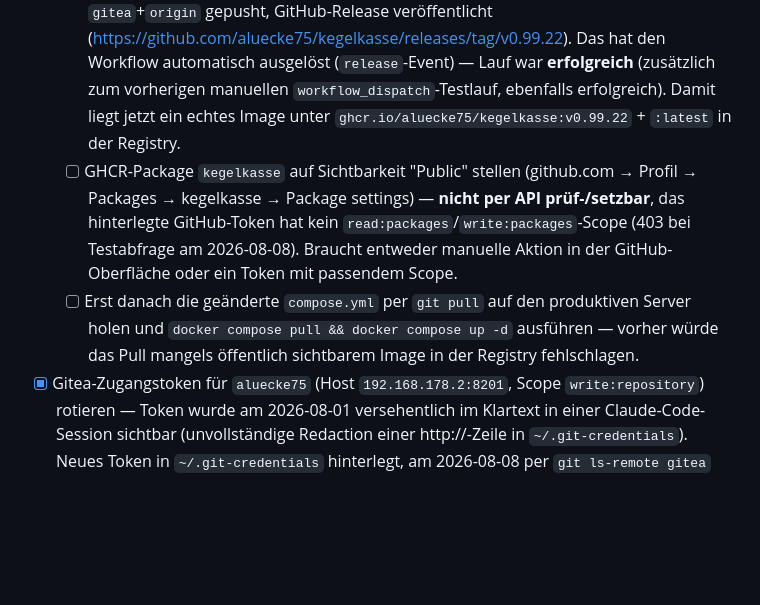
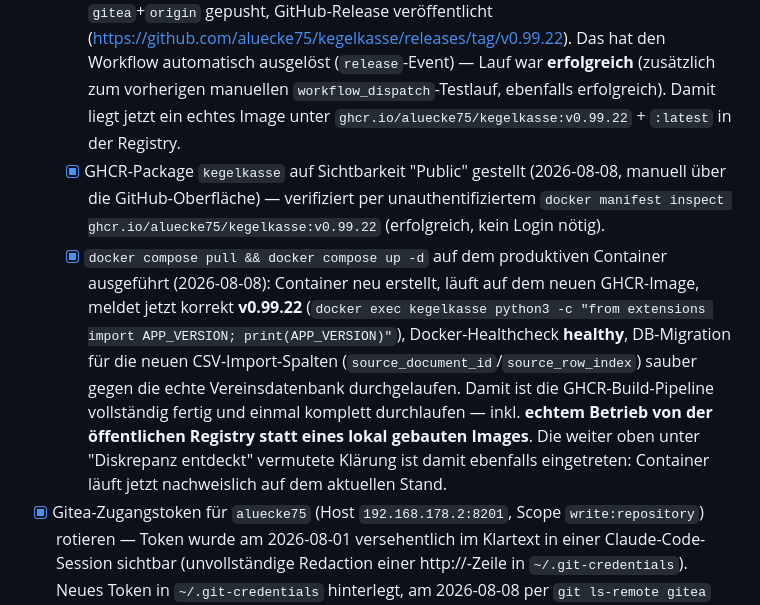
Before and after one commit to aluecke75/kegelkasse, a Markdown page: todo.md, the part around one of its changes. Rendered like a GitHub page; blank space fills up the shorter version.

Commit message:
todo.md: GHCR-Pipeline vollständig fertig — Package public, Server auf v0.99.22 deployt
Co-Authored-By: Claude Sonnet 5 <noreply@anthropic.com>

```diff
--- a/todo.md
+++ b/todo.md
@@ -12,8 +12,8 @@ Wird in der nächsten Session gelesen und abgearbeitet, erledigte Punkte werden
   - [x] **Push-Blockade gelöst (2026-08-08):** Ein neu erzeugtes Fine-grained-PAT hatte zunächst nur Lesezugriff (403 beim Push trotz erfolgreicher Authentifizierung — vermutlich fehlende "Contents: write"/Repo-Auswahl bei der Token-Erstellung). Stattdessen einen bereits länger in `~/.git-credentials` hinterlegten, bis dahin ungenutzten zweiten GitHub-Token (User-ID `73735631`, aber laut GitHub-API derselbe Account `aluecke75`) verwendet — der hat bereits `repo`+`workflow`-Scope und vollen Push-/Admin-Zugriff auf `kegelkasse`. Direkt per `git push` mit dem Token in der Remote-URL gepusht (auf Nutzerwunsch, nicht in `~/.git-credentials` geschrieben — das Überschreiben der Datei wurde vom Sicherheits-Classifier blockiert). `origin/main` liegt jetzt bei `c54580f`, 0 Commits Unterschied zu lokal/`gitea`. Falls die Push-Rechte dauerhaft zuverlässig bleiben sollen: den funktionierenden Token perspektivisch in `~/.git-credentials` übernehmen (manuell, oder mit expliziter Bash/Edit-Freigabe).
   - [x] Repository-Secret `DEVELOPERKIT_TOKEN` in den Actions-Einstellungen von `aluecke75/kegelkasse` angelegt (fine-grained PAT, "Contents: Read-only" auf `aluecke75/DeveloperKit`) — manuell über die GitHub-Weboberfläche (Anlegen per API wurde vom Sicherheits-Classifier blockiert, da der Wert dafür verschlüsselt via API-Aufruf mit Token im Header übertragen werden müsste). Am 2026-08-08 18:10 UTC per `GET .../actions/secrets` verifiziert (Name vorhanden, Wert selbst nie sichtbar/nicht abrufbar).
   - [x] **Release v0.99.22 veröffentlicht (2026-08-08):** Tag `v0.99.22` erstellt und zu `gitea`+`origin` gepusht, GitHub-Release veröffentlicht (https://github.com/aluecke75/kegelkasse/releases/tag/v0.99.22). Das hat den Workflow automatisch ausgelöst (`release`-Event) — Lauf war **erfolgreich** (zusätzlich zum vorherigen manuellen `workflow_dispatch`-Testlauf, ebenfalls erfolgreich). Damit liegt jetzt ein echtes Image unter `ghcr.io/aluecke75/kegelkasse:v0.99.22` + `:latest` in der Registry.
-  - [ ] GHCR-Package `kegelkasse` auf Sichtbarkeit "Public" stellen (github.com → Profil → Packages → kegelkasse → Package settings) — **nicht per API prüf-/setzbar**, das hinterlegte GitHub-Token hat kein `read:packages`/`write:packages`-Scope (403 bei Testabfrage am 2026-08-08). Braucht entweder manuelle Aktion in der GitHub-Oberfläche oder ein Token mit passendem Scope.
-  - [ ] Erst danach die geänderte `compose.yml` per `git pull` auf den produktiven Server holen und `docker compose pull && docker compose up -d` ausführen — vorher würde das Pull mangels öffentlich sichtbarem Image in der Registry fehlschlagen.
+  - [x] GHCR-Package `kegelkasse` auf Sichtbarkeit "Public" gestellt (2026-08-08, manuell über die GitHub-Oberfläche) — verifiziert per unauthentifiziertem `docker manifest inspect ghcr.io/aluecke75/kegelkasse:v0.99.22` (erfolgreich, kein Login nötig).
+  - [x] `docker compose pull && docker compose up -d` auf dem produktiven Container ausgeführt (2026-08-08): Container neu erstellt, läuft auf dem neuen GHCR-Image, meldet jetzt korrekt **v0.99.22** (`docker exec kegelkasse python3 -c "from extensions import APP_VERSION; print(APP_VERSION)"`), Docker-Healthcheck **healthy**, DB-Migration für die neuen CSV-Import-Spalten (`source_document_id`/`source_row_index`) sauber gegen die echte Vereinsdatenbank durchgelaufen. Damit ist die GHCR-Build-Pipeline vollständig fertig und einmal komplett durchlaufen — inkl. **echtem Betrieb von der öffentlichen Registry statt eines lokal gebauten Images**. Die weiter oben unter "Diskrepanz entdeckt" vermutete Klärung ist damit ebenfalls eingetreten: Container läuft jetzt nachweislich auf dem aktuellen Stand.
 - [x] Gitea-Zugangstoken für `aluecke75` (Host `192.168.178.2:8201`, Scope `write:repository`) rotieren — Token wurde am 2026-08-01 versehentlich im Klartext in einer Claude-Code-Session sichtbar (unvollständige Redaction einer http://-Zeile in `~/.git-credentials`). Neues Token in `~/.git-credentials` hinterlegt, am 2026-08-08 per `git ls-remote gitea` verifiziert. `gitea/main` ist seit 2026-08-08 wieder vollständig synchron mit lokalem `main` (inkl. Tag `v0.99.22`).
 - [ ] **Diskrepanz entdeckt (2026-08-08, noch ungeklärt):** Der Nutzer meldete, der produktive Container zeige Version 0.99.19, während GitHub (vor dem Release oben) noch v0.99.18 als letztes Release auswies. Per `docker exec kegelkasse python3 -c "from extensions import APP_VERSION; print(APP_VERSION)"` bestätigt: der laufende Container meldet tatsächlich **0.99.19**, nicht 0.99.20 wie unten in den Punkten zu `0389460`/v0.99.20-Rebuild behauptet. Der GitHub-Anteil der Verwirrung ist jetzt geklärt (fehlendes Release, siehe oben, kein Bug) — die Diskrepanz zwischen "Deploy-Log sagt v0.99.20" und "Container meldet v0.99.19" ist aber noch nicht untersucht. Nächster produktiver Rebuild/Deploy sollte das ohnehin auf v0.99.22 bringen und damit implizit klären/beheben.
 - [x] Commit `0389460` (v0.99.19) erneut bauen und deployen, damit die Versionsanzeige im Header stimmt — erledigt durch den v0.99.20-Rebuild/Deploy vom 2026-08-06 (siehe die drei folgenden Punkte), der `0389460` mit einschließt.
```
Also changed, not shown: other parts of todo.md (+1 -1 lines).
